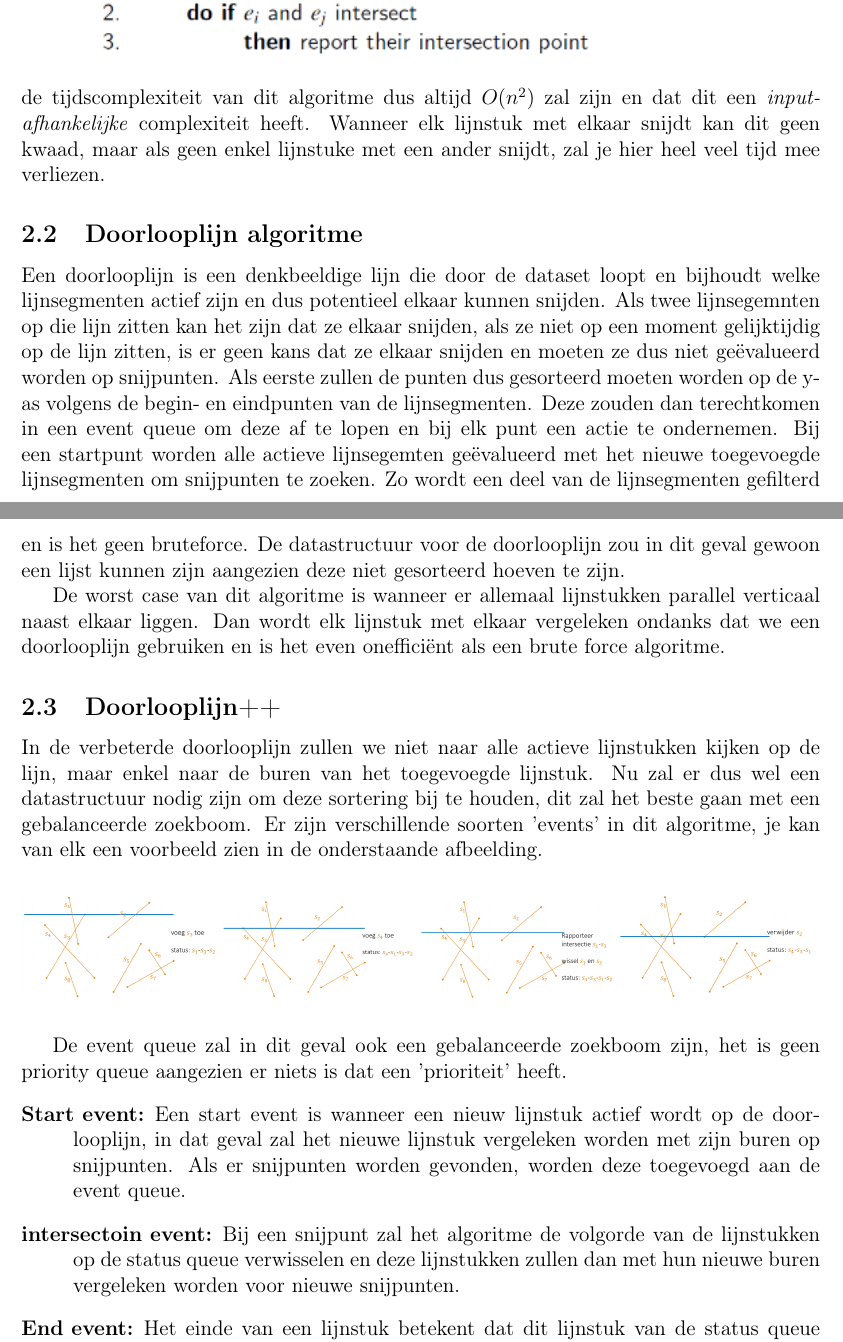
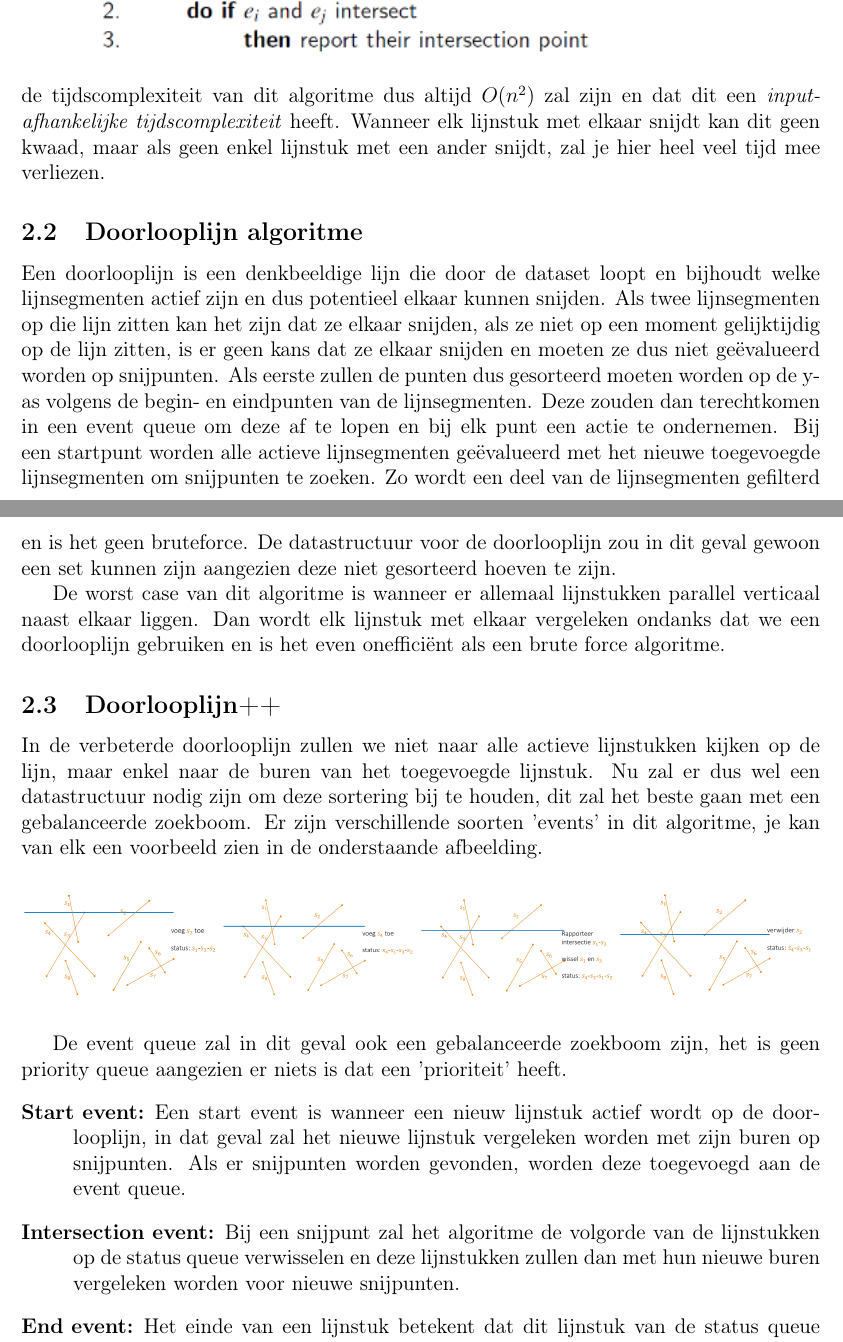
Before and after one commit to EstelleSevers/StudentenCursusTMI, a LaTeX document (studentencursus_TMI.tex): two parts of pages 8 and 9 of 56, joined at a grey line, cut so that both start at the same text. Compiled offline with pdfLaTeX.

Commit message:
Fix typos in chapter 1 and 2

```diff
--- a/studentencursus_TMI.tex
+++ b/studentencursus_TMI.tex
@@ -160,12 +160,12 @@
 		\includegraphics[width=0.8\linewidth]{afbeeldingen/find-Intersections}
 		\label{fig:find-intersections}
 	\end{figure}
-	Het is duidelijk dat de tijdscomplexiteit van dit algoritme dus altijd $O(n^2)$ zal zijn en dat dit een \textit{input-afhankelijke} complexiteit heeft. Wanneer elk lijnstuk met elkaar snijdt kan dit geen kwaad, maar als geen enkel lijnstuke met een ander snijdt, zal je hier heel veel tijd mee verliezen.
+	Het is duidelijk dat de tijdscomplexiteit van dit algoritme dus altijd $O(n^2)$ zal zijn en dat dit een \textit{input-afhankelijke tijdscomplexiteit} heeft. Wanneer elk lijnstuk met elkaar snijdt kan dit geen kwaad, maar als geen enkel lijnstuk met een ander snijdt, zal je hier heel veel tijd mee verliezen.
 
 
 	\subsection{Doorlooplijn algoritme}
 	%TODO stel u voor, ge weet ondertussen nog niet wat een doorlooplijn is
-	Een doorlooplijn is een denkbeeldige lijn die door de dataset loopt en bijhoudt welke lijnsegmenten actief zijn en dus potentieel elkaar kunnen snijden. Als twee lijnsegemnten op die lijn zitten kan het zijn dat ze elkaar snijden, als ze niet op een moment gelijktijdig op de lijn zitten, is er geen kans dat ze elkaar snijden en moeten ze dus niet geëvalueerd worden op snijpunten. Als eerste zullen de punten dus gesorteerd moeten worden op de y-as volgens de begin- en eindpunten van de lijnsegmenten. Deze zouden dan terechtkomen in een event queue om deze af te lopen en bij elk punt een actie te ondernemen. Bij een startpunt worden alle actieve lijnsegemten geëvalueerd met het nieuwe toegevoegde lijnsegmenten om snijpunten te zoeken. Zo wordt een deel van de lijnsegmenten gefilterd en is het geen bruteforce. De datastructuur voor de doorlooplijn zou in dit geval gewoon een lijst kunnen zijn aangezien deze niet gesorteerd hoeven te zijn.
+	Een doorlooplijn is een denkbeeldige lijn die door de dataset loopt en bijhoudt welke lijnsegmenten actief zijn en dus potentieel elkaar kunnen snijden. Als twee lijnsegmenten op die lijn zitten kan het zijn dat ze elkaar snijden, als ze niet op een moment gelijktijdig op de lijn zitten, is er geen kans dat ze elkaar snijden en moeten ze dus niet geëvalueerd worden op snijpunten. Als eerste zullen de punten dus gesorteerd moeten worden op de y-as volgens de begin- en eindpunten van de lijnsegmenten. Deze zouden dan terechtkomen in een event queue om deze af te lopen en bij elk punt een actie te ondernemen. Bij een startpunt worden alle actieve lijnsegmenten geëvalueerd met het nieuwe toegevoegde lijnsegmenten om snijpunten te zoeken. Zo wordt een deel van de lijnsegmenten gefilterd en is het geen bruteforce. De datastructuur voor de doorlooplijn zou in dit geval gewoon een set kunnen zijn aangezien deze niet gesorteerd hoeven te zijn.
 
 	De worst case van dit algoritme is wanneer er allemaal lijnstukken parallel verticaal naast elkaar liggen. Dan wordt elk lijnstuk met elkaar vergeleken ondanks dat we een doorlooplijn gebruiken en is het even onefficiënt als een brute force algoritme.
 
@@ -184,7 +184,7 @@
 	De event queue zal in dit geval ook een gebalanceerde zoekboom zijn, het is geen priority queue aangezien er niets is dat een 'prioriteit' heeft.
 	\begin{description}
 		\item[Start event:] Een start event is wanneer een nieuw lijnstuk actief wordt op de doorlooplijn, in dat geval zal het nieuwe lijnstuk vergeleken worden met zijn buren op snijpunten. Als er snijpunten worden gevonden, worden deze toegevoegd aan de event queue.
-		\item[intersectoin event:] Bij een snijpunt zal het algoritme de volgorde van de lijnstukken op de status queue verwisselen en deze lijnstukken zullen dan met hun nieuwe buren vergeleken worden voor nieuwe snijpunten.
+		\item[Intersection event:] Bij een snijpunt zal het algoritme de volgorde van de lijnstukken op de status queue verwisselen en deze lijnstukken zullen dan met hun nieuwe buren vergeleken worden voor nieuwe snijpunten.
 		\item[End event:] Het einde van een lijnstuk betekent dat dit lijnstuk van de status queue gehaald moet worden en dat er moet gekeken worden of de nieuwe buren elkaar snijden.
 	\end{description}
 
```
Also changed, not shown: studentencursus_TMI.tex (10 more changed lines).
